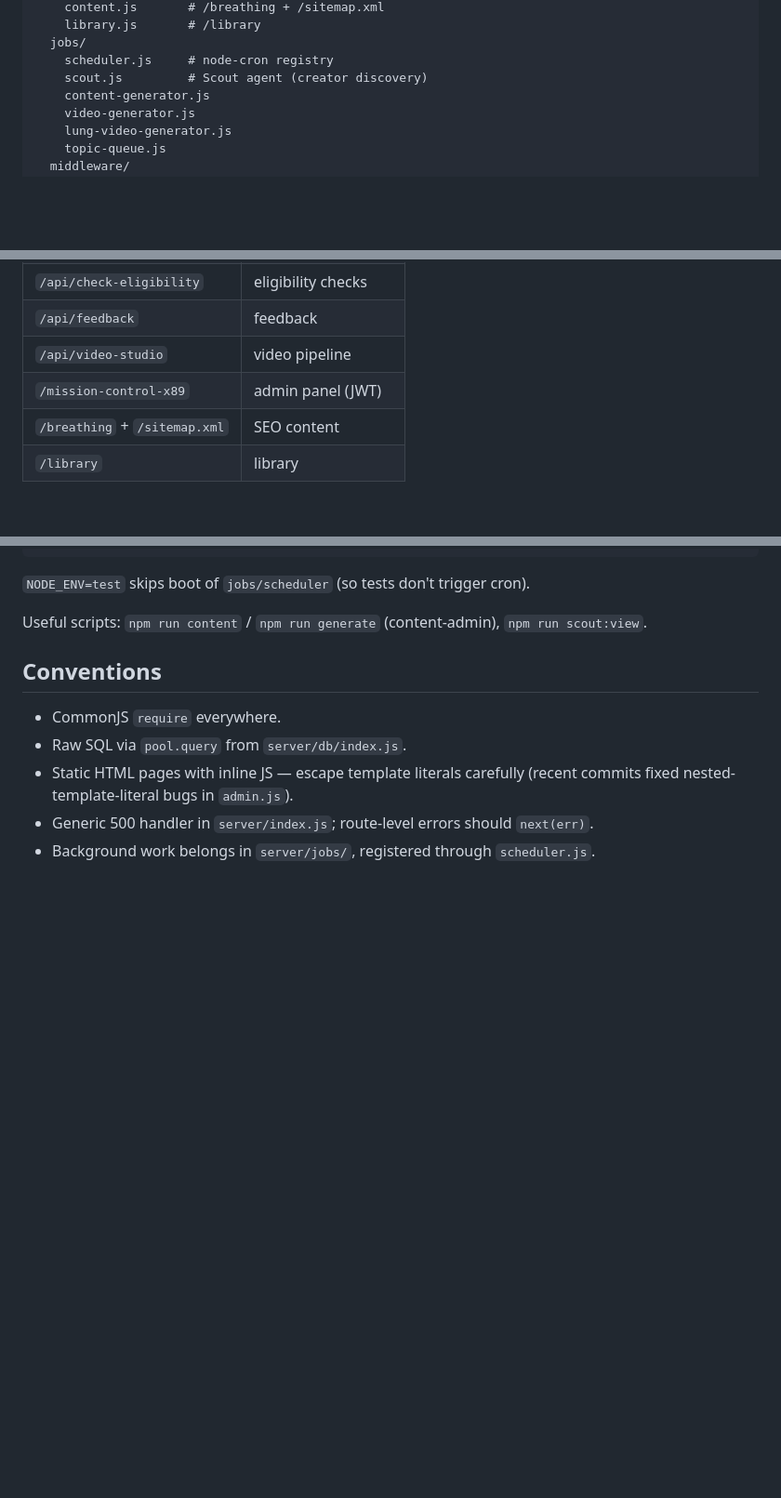
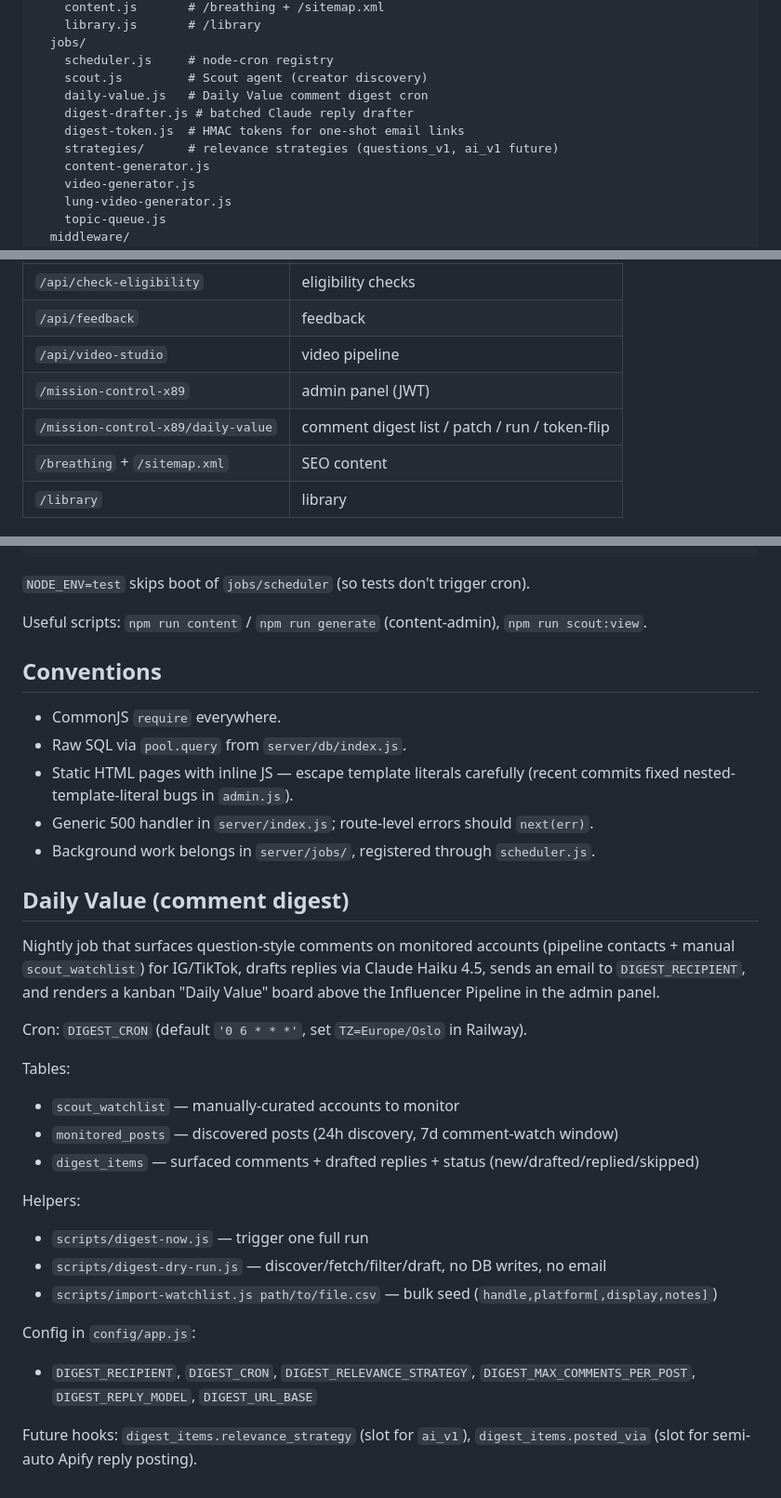
Before and after one commit to Sveisan/app-launch-os, a Markdown page: CLAUDE.md, 3 parts joined by grey strips. Shown at 93% size. Drawn GitHub-style; blank space fills up the shorter version.

Commit message:
docs: document Daily Value comment digest in CLAUDE.md
Co-Authored-By: Claude Opus 4.7 <noreply@anthropic.com>

```diff
--- a/CLAUDE.md
+++ b/CLAUDE.md
@@ -39,6 +39,10 @@ server/
   jobs/
     scheduler.js     # node-cron registry
     scout.js         # Scout agent (creator discovery)
+    daily-value.js   # Daily Value comment digest cron
+    digest-drafter.js # batched Claude reply drafter
+    digest-token.js  # HMAC tokens for one-shot email links
+    strategies/      # relevance strategies (questions_v1, ai_v1 future)
     content-generator.js
     video-generator.js
     lung-video-generator.js
@@ -64,6 +68,7 @@ docs/
 | `/api/feedback` | feedback |
 | `/api/video-studio` | video pipeline |
 | `/mission-control-x89` | admin panel (JWT) |
+| `/mission-control-x89/daily-value` | comment digest list / patch / run / token-flip |
 | `/breathing` + `/sitemap.xml` | SEO content |
 | `/library` | library |
 
@@ -128,3 +133,24 @@ Useful scripts: `npm run content` / `npm run generate` (content-admin), `npm run
 - Static HTML pages with inline JS — escape template literals carefully (recent commits fixed nested-template-literal bugs in `admin.js`).
 - Generic 500 handler in `server/index.js`; route-level errors should `next(err)`.
 - Background work belongs in `server/jobs/`, registered through `scheduler.js`.
+
+## Daily Value (comment digest)
+
+Nightly job that surfaces question-style comments on monitored accounts (pipeline contacts + manual `scout_watchlist`) for IG/TikTok, drafts replies via Claude Haiku 4.5, sends an email to `DIGEST_RECIPIENT`, and renders a kanban "Daily Value" board above the Influencer Pipeline in the admin panel.
+
+Cron: `DIGEST_CRON` (default `'0 6 * * *'`, set `TZ=Europe/Oslo` in Railway).
+
+Tables:
+- `scout_watchlist` — manually-curated accounts to monitor
+- `monitored_posts` — discovered posts (24h discovery, 7d comment-watch window)
+- `digest_items` — surfaced comments + drafted replies + status (new/drafted/replied/skipped)
+
+Helpers:
+- `scripts/digest-now.js` — trigger one full run
+- `scripts/digest-dry-run.js` — discover/fetch/filter/draft, no DB writes, no email
+- `scripts/import-watchlist.js path/to/file.csv` — bulk seed (`handle,platform[,display,notes]`)
+
+Config in `config/app.js`:
+- `DIGEST_RECIPIENT`, `DIGEST_CRON`, `DIGEST_RELEVANCE_STRATEGY`, `DIGEST_MAX_COMMENTS_PER_POST`, `DIGEST_REPLY_MODEL`, `DIGEST_URL_BASE`
+
+Future hooks: `digest_items.relevance_strategy` (slot for `ai_v1`), `digest_items.posted_via` (slot for semi-auto Apify reply posting).
```
